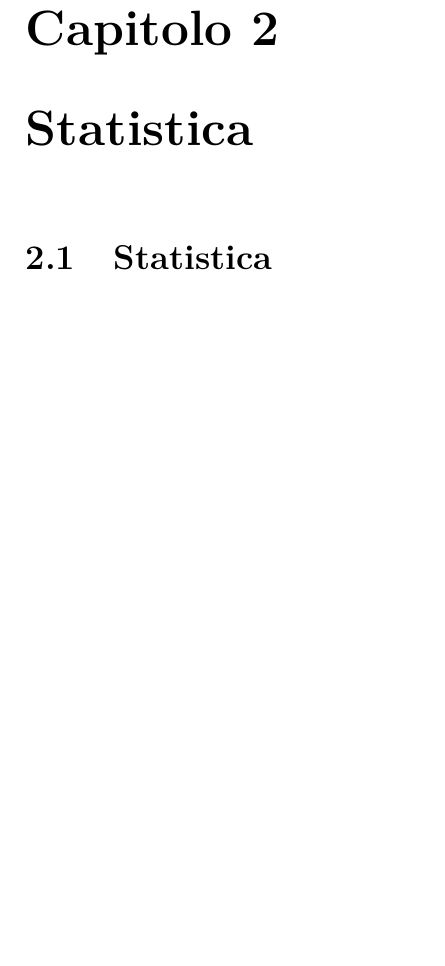
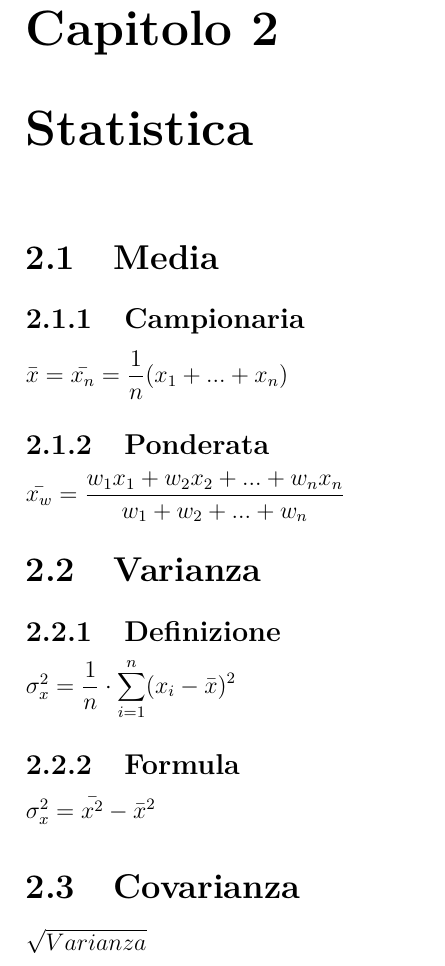
Before and after one commit to AlePioggia/Formulario-MDP, a LaTeX document (main.tex, which reads Statistica.tex): part of page 7 of 16, cut so that both start at the same text, the shorter picture padded with empty space. Compiled offline with pdfLaTeX.

Commit message:
End formulario

```diff
--- a/Statistica.tex
+++ b/Statistica.tex
@@ -1,4 +1,15 @@
 % ---------------------------------- DESIGN -------------------------------------
 
 \chapter{Statistica}
-\section{Statistica}
+\section{Media}
+\subsection{Campionaria}
+$\bar{x} = \bar{x_n} = \dfrac{1}{n} (x_1 + ... + x_n)$
+\subsection{Ponderata}
+$\bar{x_w} = \dfrac{w_1x_1 + w_2x_2 + ... + w_nx_n}{w_1 + w_2 + ... + w_n}$
+\section{Varianza}
+\subsection{Definizione}
+$\sigma_x^2 = \displaystyle \dfrac{1}{n} \cdot \sum_{i = 1}^{n}(x_i	- \bar{x})^2$
+\subsection{Formula}
+$\sigma_x^2 = \bar{x^2} - \bar{x}^2$
+\section{Covarianza}
+$\sqrt{Varianza}$
```
